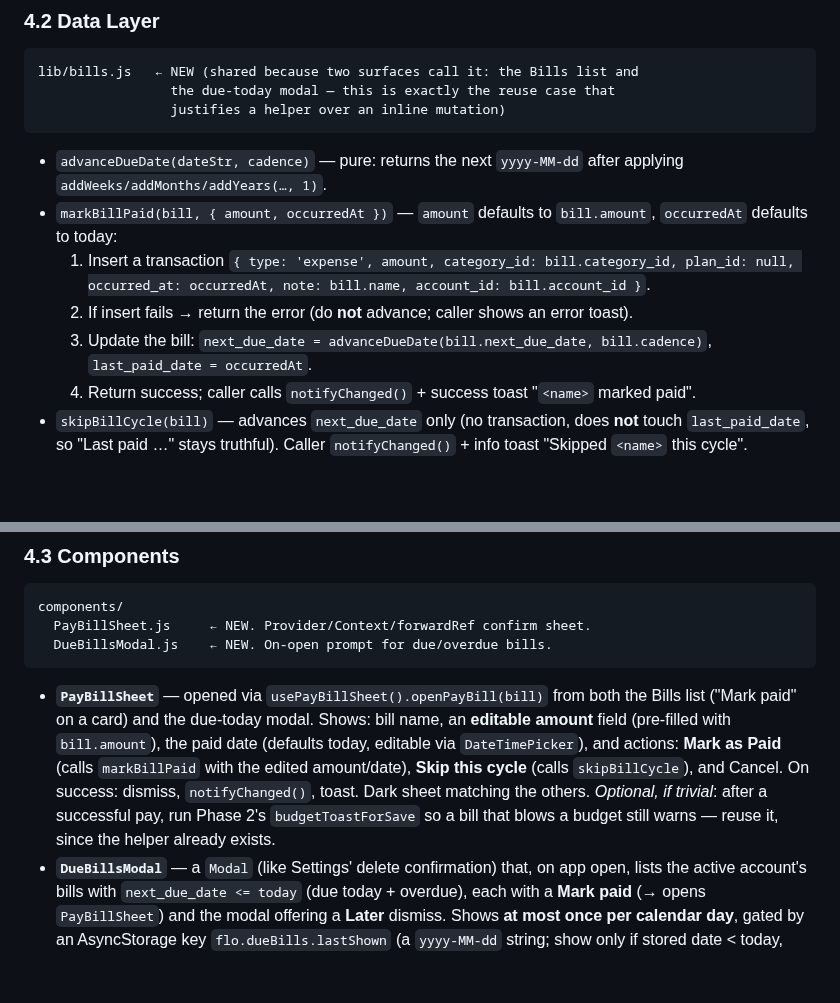
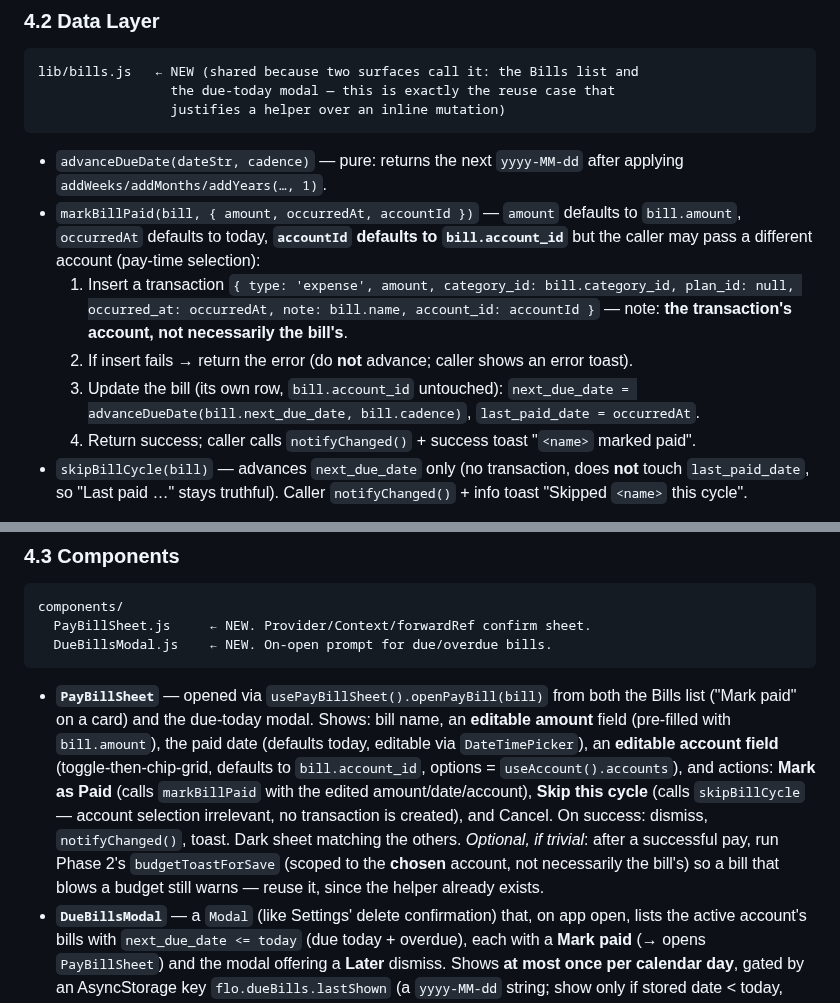
Before and after one commit to Shanks026/flo-expense-tracker-jul26, a Markdown page: .claude/features/04-notifications-and-recurring-bills.md, 2 parts joined by grey strips. GitHub-like rendering; blank space fills up the shorter version.

```diff
--- a/.claude/features/04-notifications-and-recurring-bills.md
+++ b/.claude/features/04-notifications-and-recurring-bills.md
@@ -571,15 +589,19 @@ lib/bills.js   ← NEW (shared because two surfaces call it: the Bills list and
 
 - `advanceDueDate(dateStr, cadence)` — pure: returns the next `yyyy-MM-dd`
   after applying `addWeeks/addMonths/addYears(…, 1)`.
-- `markBillPaid(bill, { amount, occurredAt })` — `amount` defaults to
-  `bill.amount`, `occurredAt` defaults to today:
+- `markBillPaid(bill, { amount, occurredAt, accountId })` — `amount` defaults
+  to `bill.amount`, `occurredAt` defaults to today, **`accountId` defaults to
+  `bill.account_id`** but the caller may pass a different account (pay-time
+  selection):
   1. Insert a transaction `{ type: 'expense', amount, category_id:
      bill.category_id, plan_id: null, occurred_at: occurredAt, note: bill.name,
-     account_id: bill.account_id }`.
+     account_id: accountId }` — note: **the transaction's account, not
+     necessarily the bill's**.
   2. If insert fails → return the error (do **not** advance; caller shows an
      error toast).
-  3. Update the bill: `next_due_date = advanceDueDate(bill.next_due_date,
-     bill.cadence)`, `last_paid_date = occurredAt`.
+  3. Update the bill (its own row, `bill.account_id` untouched):
+     `next_due_date = advanceDueDate(bill.next_due_date, bill.cadence)`,
+     `last_paid_date = occurredAt`.
   4. Return success; caller calls `notifyChanged()` + success toast
      "`<name>` marked paid".
 - `skipBillCycle(bill)` — advances `next_due_date` only (no transaction, does
@@ -600,13 +622,16 @@ components/
 - **`PayBillSheet`** — opened via `usePayBillSheet().openPayBill(bill)` from
   both the Bills list ("Mark paid" on a card) and the due-today modal. Shows:
   bill name, an **editable amount** field (pre-filled with `bill.amount`), the
-  paid date (defaults today, editable via `DateTimePicker`), and actions:
-  **Mark as Paid** (calls `markBillPaid` with the edited amount/date), **Skip
-  this cycle** (calls `skipBillCycle`), and Cancel. On success: dismiss,
-  `notifyChanged()`, toast. Dark sheet matching the others. *Optional, if
-  trivial*: after a successful pay, run Phase 2's `budgetToastForSave` so a
-  bill that blows a budget still warns — reuse it, since the helper already
-  exists.
+  paid date (defaults today, editable via `DateTimePicker`), an **editable
+  account field** (toggle-then-chip-grid, defaults to `bill.account_id`,
+  options = `useAccount().accounts`), and actions: **Mark as Paid** (calls
+  `markBillPaid` with the edited amount/date/account), **Skip this cycle**
+  (calls `skipBillCycle` — account selection irrelevant, no transaction is
+  created), and Cancel. On success: dismiss, `notifyChanged()`, toast. Dark
+  sheet matching the others. *Optional, if trivial*: after a successful pay,
+  run Phase 2's `budgetToastForSave` (scoped to the **chosen** account, not
+  necessarily the bill's) so a bill that blows a budget still warns — reuse it,
+  since the helper already exists.
 - **`DueBillsModal`** — a `Modal` (like Settings' delete confirmation) that, on
   app open, lists the active account's bills with `next_due_date <= today`
   (due today + overdue), each with a **Mark paid** (→ opens `PayBillSheet`) and
```
Also changed, not shown: other parts of .claude/features/04-notifications-and-recurring-bills.md (+32 -6 lines).
